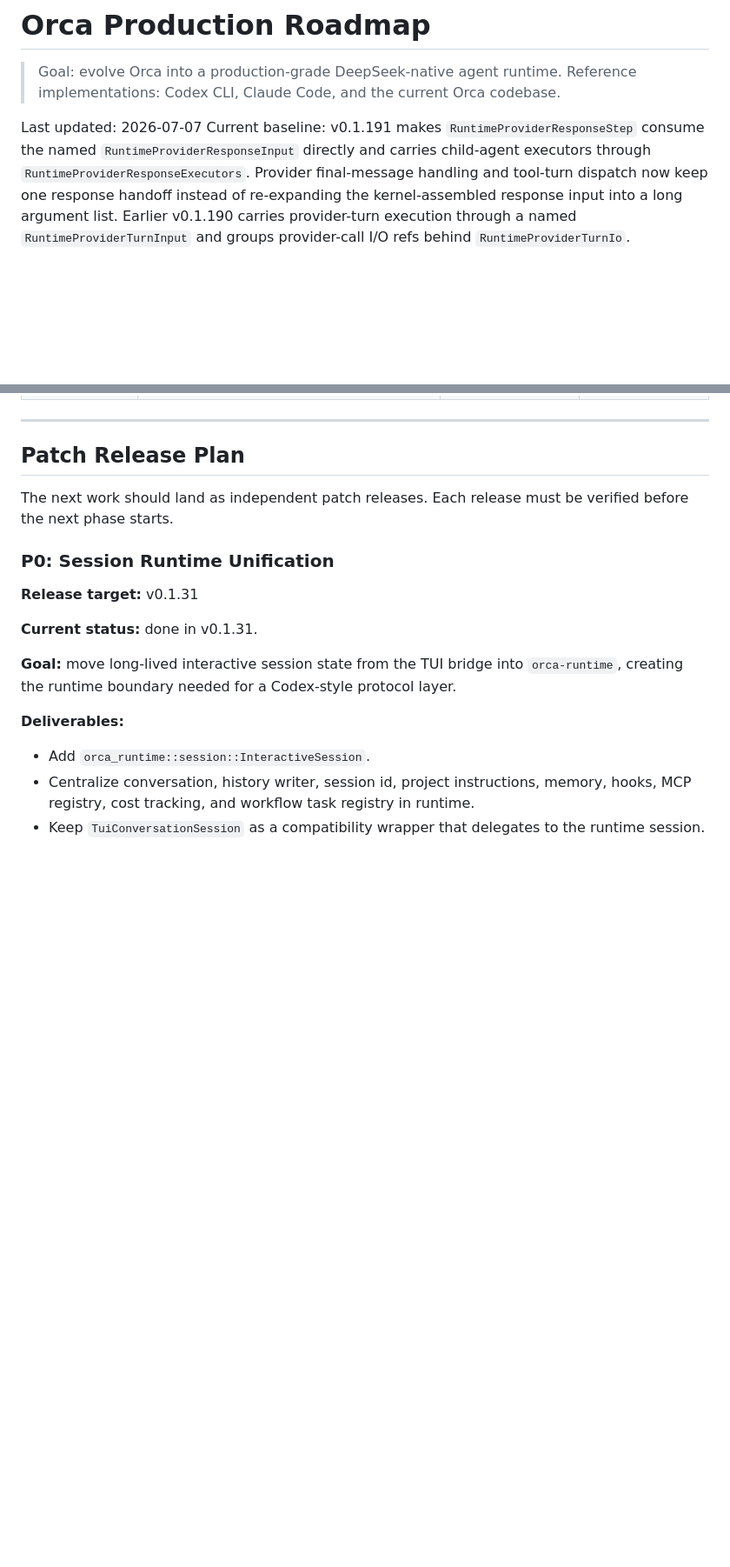
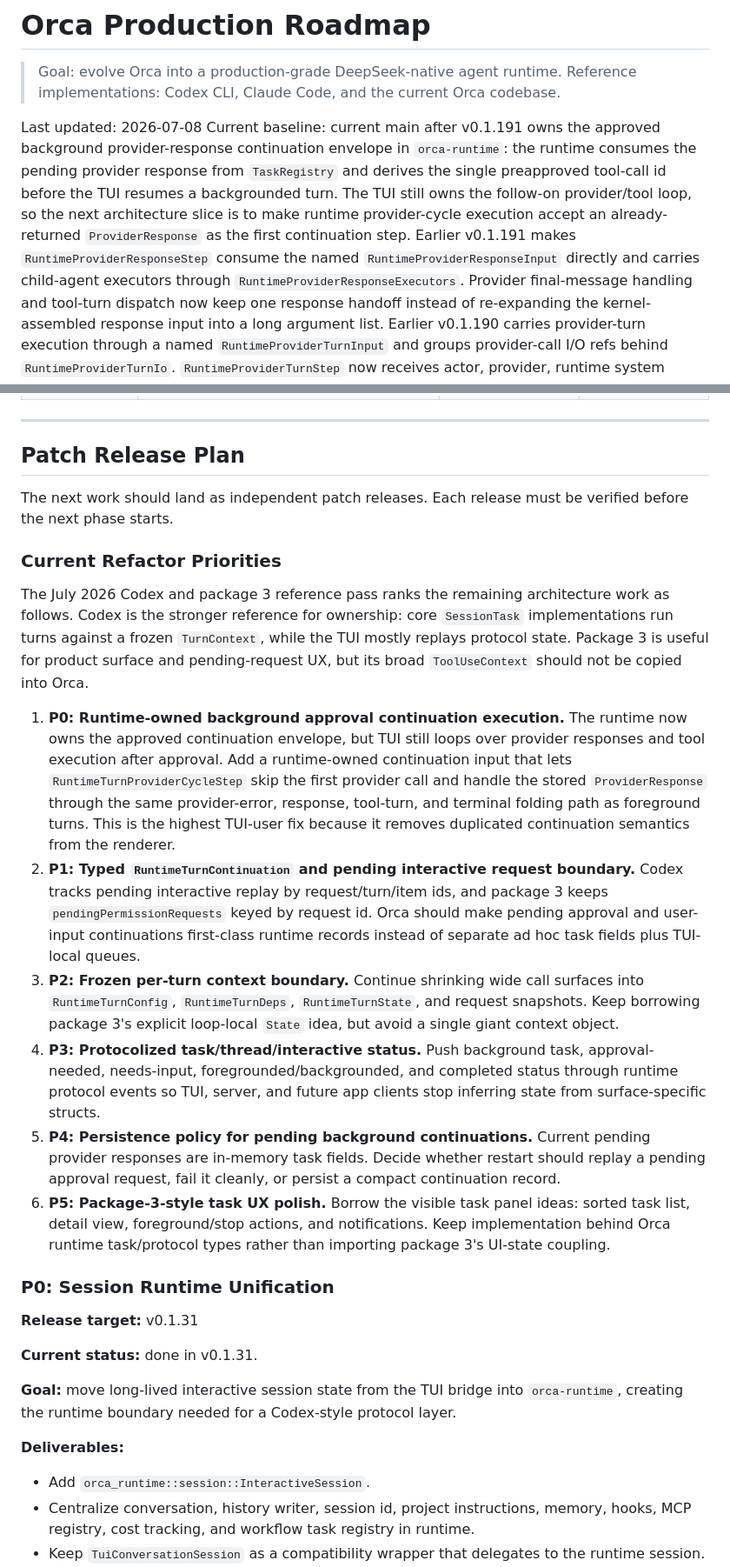
Before and after one commit to echoVic/blade-deepseek, a Markdown page: docs/production-roadmap.md, 2 parts joined by grey strips. Shown at 87% size. Rendered like a GitHub page; blank space fills up the shorter version.

```diff
--- a/docs/production-roadmap.md
+++ b/docs/production-roadmap.md
@@ -3,8 +3,15 @@
 > Goal: evolve Orca into a production-grade DeepSeek-native agent runtime.
 > Reference implementations: Codex CLI, Claude Code, and the current Orca codebase.
 
-Last updated: 2026-07-07
-Current baseline: v0.1.191 makes `RuntimeProviderResponseStep` consume the
+Last updated: 2026-07-08
+Current baseline: current main after v0.1.191 owns the approved background
+provider-response continuation envelope in `orca-runtime`: the runtime consumes
+the pending provider response from `TaskRegistry` and derives the single
+preapproved tool-call id before the TUI resumes a backgrounded turn. The TUI
+still owns the follow-on provider/tool loop, so the next architecture slice is
+to make runtime provider-cycle execution accept an already-returned
+`ProviderResponse` as the first continuation step. Earlier v0.1.191 makes
+`RuntimeProviderResponseStep` consume the
 named `RuntimeProviderResponseInput` directly and carries child-agent executors
 through `RuntimeProviderResponseExecutors`. Provider final-message handling and
 tool-turn dispatch now keep one response handoff instead of re-expanding the
@@ -192,6 +199,45 @@ working baseline used to prioritize the next patch releases.
 
 The next work should land as independent patch releases. Each release must be
 verified before the next phase starts.
+
+### Current Refactor Priorities
+
+The July 2026 Codex and package 3 reference pass ranks the remaining
+architecture work as follows. Codex is the stronger reference for ownership:
+core `SessionTask` implementations run turns against a frozen `TurnContext`,
+while the TUI mostly replays protocol state. Package 3 is useful for product
+surface and pending-request UX, but its broad `ToolUseContext` should not be
+copied into Orca.
+
+1. **P0: Runtime-owned background approval continuation execution.** The runtime
+   now owns the approved continuation envelope, but TUI still loops over
+   provider responses and tool execution after approval. Add a runtime-owned
+   continuation input that lets `RuntimeTurnProviderCycleStep` skip the first
+   provider call and handle the stored `ProviderResponse` through the same
+   provider-error, response, tool-turn, and terminal folding path as foreground
+   turns. This is the highest TUI-user fix because it removes duplicated
+   continuation semantics from the renderer.
+2. **P1: Typed `RuntimeTurnContinuation` and pending interactive request
+   boundary.** Codex tracks pending interactive replay by request/turn/item ids,
+   and package 3 keeps `pendingPermissionRequests` keyed by request id. Orca
+   should make pending approval and user-input continuations first-class runtime
+   records instead of separate ad hoc task fields plus TUI-local queues.
+3. **P2: Frozen per-turn context boundary.** Continue shrinking wide call
+   surfaces into `RuntimeTurnConfig`, `RuntimeTurnDeps`,
+   `RuntimeTurnState`, and request snapshots. Keep borrowing package 3's
+   explicit loop-local `State` idea, but avoid a single giant context object.
+4. **P3: Protocolized task/thread/interactive status.** Push background task,
+   approval-needed, needs-input, foregrounded/backgrounded, and completed
+   status through runtime protocol events so TUI, server, and future app
+   clients stop inferring state from surface-specific structs.
+5. **P4: Persistence policy for pending background continuations.** Current
+   pending provider responses are in-memory task fields. Decide whether restart
+   should replay a pending approval request, fail it cleanly, or persist a
+   compact continuation record.
+6. **P5: Package-3-style task UX polish.** Borrow the visible task panel ideas:
+   sorted task list, detail view, foreground/stop actions, and notifications.
+   Keep implementation behind Orca runtime task/protocol types rather than
+   importing package 3's UI-state coupling.
 
 ### P0: Session Runtime Unification
 
```
Also changed, not shown: other parts of docs/production-roadmap.md (+1 -1 lines), README.md (+4 -0 lines).
